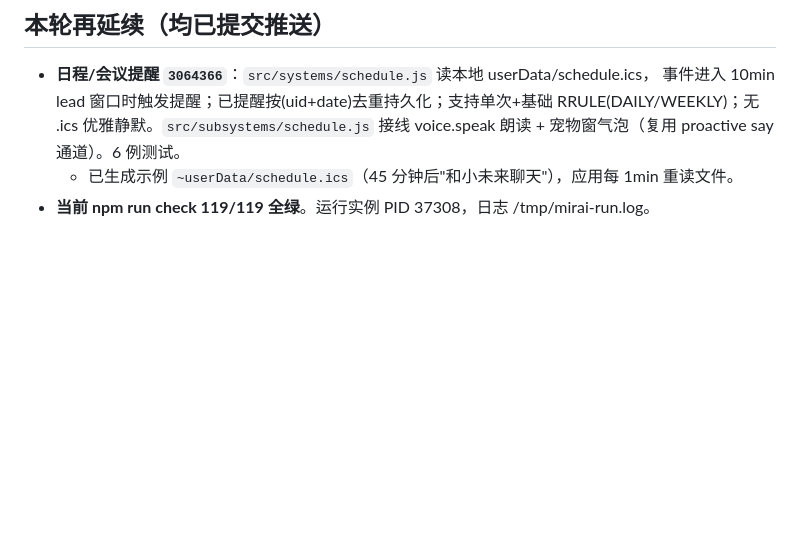
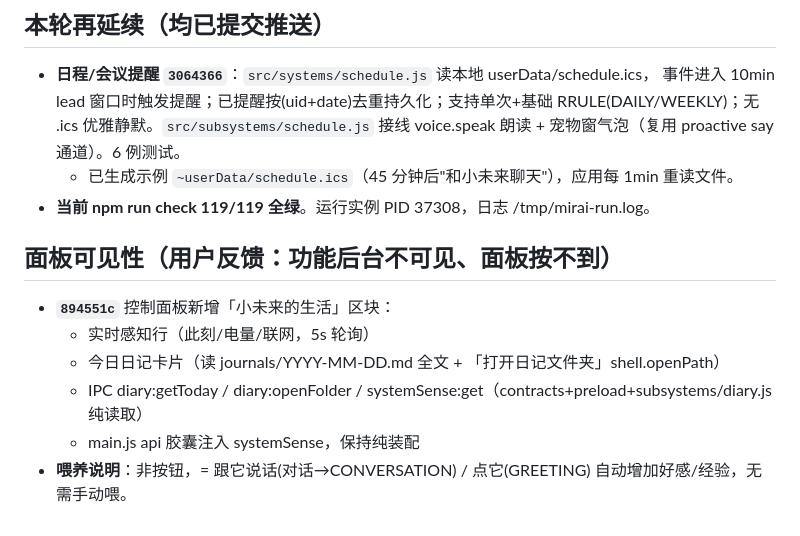
Before and after one commit to urahyou/Mirai, a Markdown page: .pi/mirai-session-summary.md, the part around the change. Drawn GitHub-style; blank space fills up the shorter version.

Commit message:
docs: 续接摘要补充面板可见性

```diff
--- a/.pi/mirai-session-summary.md
+++ b/.pi/mirai-session-summary.md
@@ -101,3 +101,11 @@
   朗读 + 宠物窗气泡（复用 proactive say 通道）。6 例测试。
   - 已生成示例 `~userData/schedule.ics`（45 分钟后"和小未来聊天"），应用每 1min 重读文件。
 - **当前 npm run check 119/119 全绿**。运行实例 PID 37308，日志 /tmp/mirai-run.log。
+
+## 面板可见性（用户反馈：功能后台不可见、面板按不到）
+- **`894551c`** 控制面板新增「小未来的生活」区块：
+  - 实时感知行（此刻/电量/联网，5s 轮询）
+  - 今日日记卡片（读 journals/YYYY-MM-DD.md 全文 + 「打开日记文件夹」shell.openPath）
+  - IPC diary:getToday / diary:openFolder / systemSense:get（contracts+preload+subsystems/diary.js 纯读取）
+  - main.js api 胶囊注入 systemSense，保持纯装配
+- **喂养说明**：非按钮，= 跟它说话(对话→CONVERSATION) / 点它(GREETING) 自动增加好感/经验，无需手动喂。
```
